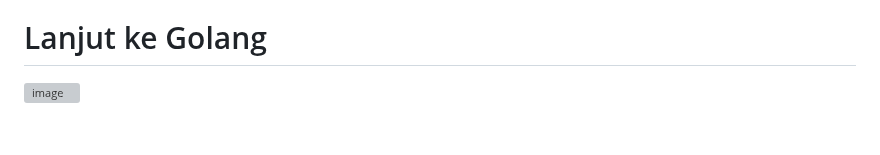
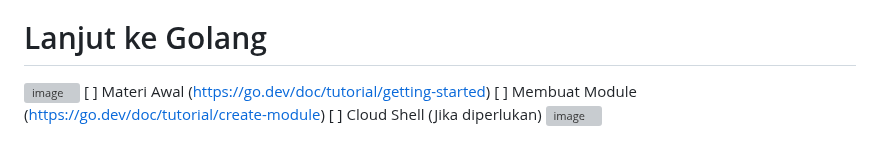
Before and after one commit to rplulbi/ws, a Markdown page: Chapter03/README.md, the part around the change. Rendered like a GitHub page; grey boxes are pictures that could not be loaded.

Commit message:
Materi Dasar

```diff
--- a/Chapter03/README.md
+++ b/Chapter03/README.md
@@ -25,3 +25,7 @@ Partner API boleh digunakan secara umum, tapi hanya bagi pihak yang bekerja sama
 
 # Lanjut ke Golang
 ![image](https://user-images.githubusercontent.com/15622730/225855029-88782d37-b7bb-45a6-b3dc-572adf37ae14.png)
+[ ] Materi Awal (https://go.dev/doc/tutorial/getting-started)
+[ ] Membuat Module (https://go.dev/doc/tutorial/create-module)
+[ ] Cloud Shell (Jika diperlukan)
+![image](https://user-images.githubusercontent.com/15622730/225855442-4c2ec1c7-66f0-4ba1-90bc-56b60b0776e7.png)
```
